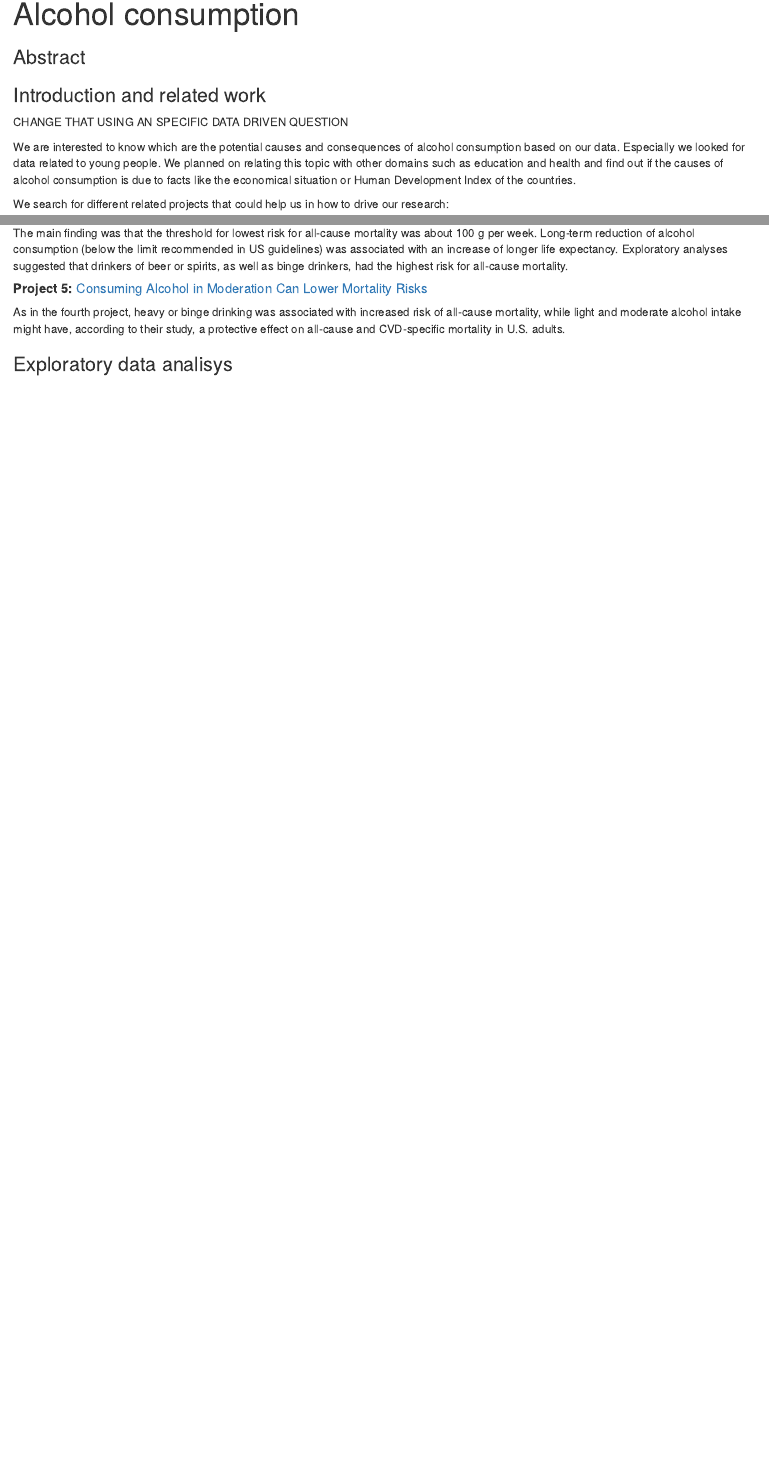
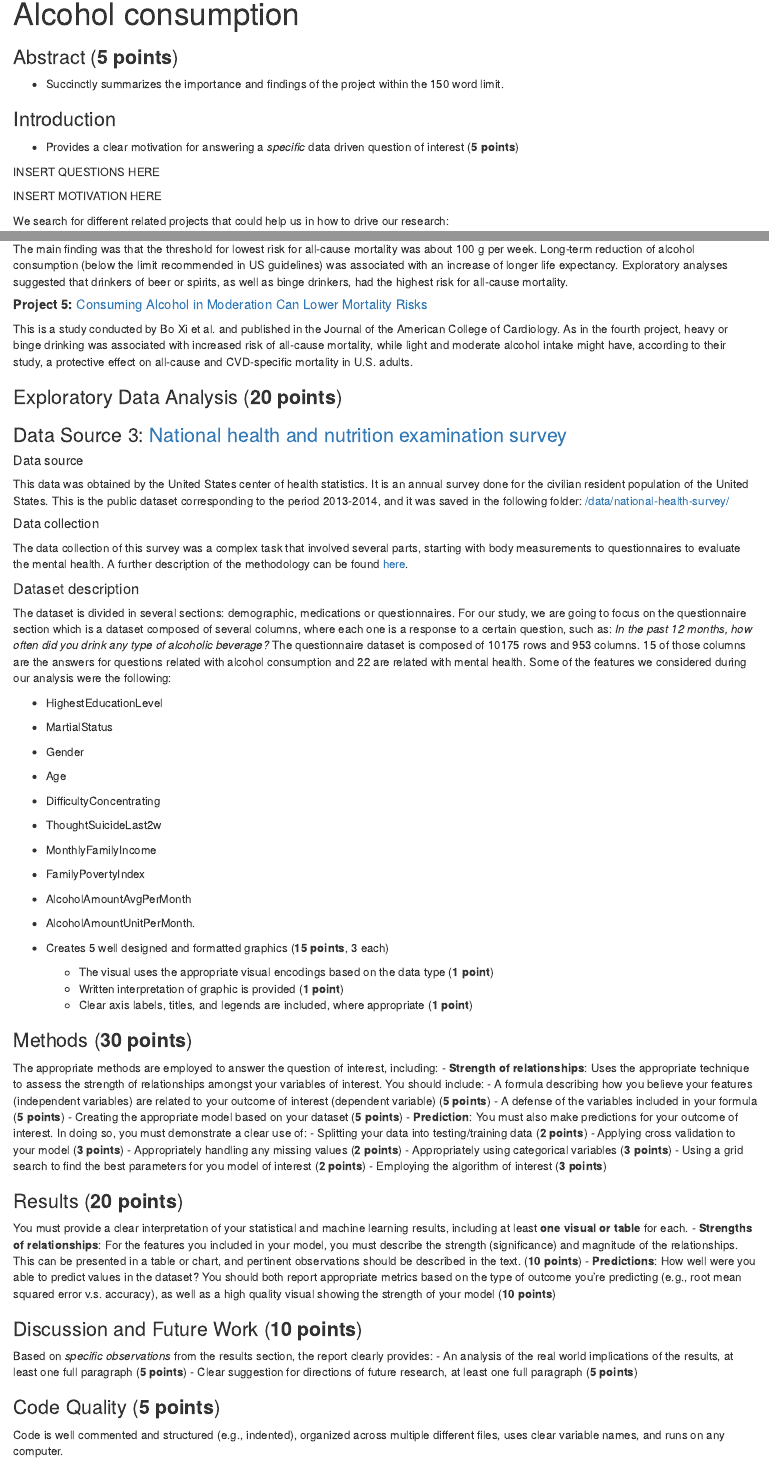
Before and after one commit to angeligareta/alcohol-consumption, an R Markdown document (src/Report.Rmd): the page in a window 1100 px wide, from its top, and a second part further down, joined at a grey line. The pictures show the output file src/Report.html that the author committed with the source, opened offline.

Commit message:
Dataset description

````diff
--- a/src/Report.Rmd
+++ b/src/Report.Rmd
@@ -9,15 +9,21 @@ knitr::opts_chunk$set(echo = TRUE)
 source("./main.R")
 ```
 
-### Abstract
+### Abstract (**5 points**)
+- Succinctly summarizes the importance and findings of the project within the 150 word limit.
 
-### Introduction and related work
 
-CHANGE THAT USING AN SPECIFIC DATA DRIVEN QUESTION
+### Introduction
 
-We are interested to know which are the potential causes and consequences of alcohol consumption based on our data. Especially we looked for data related to young people. We planned on relating this topic with other domains such as education and health and find out if the causes of alcohol consumption is due to facts like the economical situation or Human Development Index of the countries.
+- Provides a clear motivation for answering a _specific_ data driven question of interest (**5 points**)
+
+INSERT QUESTIONS HERE
+
+INSERT MOTIVATION HERE
 
 We search for different related projects that could help us in how to drive our research:
+
+### Related Work
 
 ##### **Project 1**: [How common is alcohol and drug dependency across the world?](https://ourworldindata.org/alcohol-and-drug-dependency)
 
@@ -40,13 +47,69 @@ The main conclusion of this study is that a relationship exists between alcohol
 
 ##### **Project 4:** [Risk thresholds for alcohol consumption: combined analysis of individual-participant data for 599 912 current drinkers in 83 prospective studies](https://www.thelancet.com/journals/lancet/article/PIIS0140-6736(18)30134-X/fulltext)
 
-One of the reasons behind initializing this project was the fact that there is no universal low-risk limit for alcohol consumption. In order to define this threshold - to see how much alcohol can be tolerated without causing significant harm -  the researchers studied individual-participant data from 599912 current drinkers without previous cardiovascular disease.
+One of the reasons behind initializing this project by Angela M Wood et al. was the fact that there is no universal low-risk limit for alcohol consumption. In order to define this threshold - to see how much alcohol can be tolerated without causing significant harm -  the researchers studied individual-participant data from 599912 current drinkers without previous cardiovascular disease.
 
 The main finding was that the threshold for lowest risk for all-cause mortality was about 100 g per week. Long-term reduction of alcohol consumption (below the limit recommended in US guidelines) was associated with an increase of longer life expectancy. Exploratory analyses suggested that drinkers of beer or spirits, as well as binge drinkers, had the highest risk for all-cause mortality.
 
 ##### **Project 5:** [Consuming Alcohol in Moderation Can Lower Mortality Risks](https://www.acc.org/latest-in-cardiology/articles/2017/08/14/12/54/consuming-alcohol-in-moderation-can-lower-mortality-risks)
 
-As in the fourth project, heavy or binge drinking was associated with increased risk of all-cause mortality, while
-light and moderate alcohol intake might have, according to their study, a protective effect on all-cause and CVD-specific mortality in U.S. adults.
+This is a study conducted by Bo Xi et al. and published in the Journal of the American College of Cardiology. As in the fourth project, heavy or binge drinking was associated with increased risk of all-cause mortality, while light and moderate alcohol intake might have, according to their study, a protective effect on all-cause and CVD-specific mortality in U.S. adults.
 
-### Exploratory data analisys
+### Exploratory Data Analysis (**20 points**)
+
+### Data Source 3: [National health and nutrition examination survey](https://www.kaggle.com/cdc/national-health-and-nutrition-examination-survey)
+
+##### Data source
+
+This data was obtained by the United States center of health statistics. It is an annual survey done for the civilian resident population of the United States. This is the public dataset corresponding to the period 2013-2014, and it was saved in the following folder: [/data/national-health-survey/](./data/national-health-survey/)
+
+##### Data collection
+
+The data collection of this survey was a complex task that involved several parts, starting with body measurements to questionnaires to evaluate the mental health. A further description of the methodology can be found [here](https://www.cdc.gov/nchs/data/series/sr_01/sr01_056.pdf).
+
+#### Dataset description
+
+The dataset is divided in several sections: demographic, medications or questionnaires. For our study, we are going to focus on the questionnaire section which is a dataset composed of several columns, where each one is a response to a certain question, such as: _In the past 12 months, how often did you drink any type of alcoholic beverage?_ The questionnaire dataset is composed of 10175 rows and 953 columns. 15 of those columns are the answers for questions related with alcohol consumption and 22 are related with mental health. Some of the features we considered during our analysis were the following:
+
+- HighestEducationLevel
+- MartialStatus
+- Gender
+- Age
+- DifficultyConcentrating
+- ThoughtSuicideLast2w
+- MonthlyFamilyIncome
+- FamilyPovertyIndex
+- AlcoholAmountAvgPerMonth
+- AlcoholAmountUnitPerMonth.
+
+- Creates 5 well designed and formatted graphics (**15 points**, 3 each)
+  - The visual uses the appropriate visual encodings based on the data type (**1 point**)
+  - Written interpretation of graphic is provided (**1 point**)
+  - Clear axis labels, titles, and legends are included, where appropriate (**1 point**)
+
+### Methods (**30 points**)
+The appropriate methods are employed to answer the question of interest, including:
+- **Strength of relationships**: Uses the appropriate technique to assess the strength of relationships amongst your variables of interest. You should include:
+  - A formula describing how you believe your features (independent variables) are related to your outcome of interest (dependent variable) (**5 points**)
+  - A defense of the variables included in your formula (**5 points**)
+  - Creating the appropriate model based on your dataset (**5 points**)
+- **Prediction**: You must also make predictions for your outcome of interest. In doing so, you must demonstrate a clear use of:
+  - Splitting your data into testing/training data (**2 points**)
+  - Applying cross validation to your model (**3 points**)
+  - Appropriately handling any missing values (**2 points**)
+  - Appropriately using categorical variables (**3 points**)
+  - Using a grid search to find the best parameters for you model of interest (**2 points**)
+  - Employing the algorithm of interest (**3 points**)
+
+### Results (**20 points**)
+You must provide a clear interpretation of your statistical and machine learning results, including at least **one visual or table** for each.
+- **Strengths of relationships**: For the features you included in your model, you must describe the strength (significance) and magnitude of the relationships. This can be presented in a table or chart, and pertinent observations should be described in the text. (**10 points**)
+- **Predictions**: How well were you able to predict values in the dataset? You should both report appropriate metrics based on the type of outcome you're predicting (e.g., root mean squared error v.s. accuracy), as well as a high quality visual showing the strength of your model (**10 points**)
+
+### Discussion and Future Work (**10 points**)
+Based on _specific observations_ from the results section, the report clearly provides:
+  - An analysis of the real world implications of the results, at least one full paragraph (**5 points**)
+  - Clear suggestion for directions of future research, at least one full paragraph (**5 points**)
+
+### Code Quality (**5 points**)
+Code is well commented and structured (e.g., indented), organized across multiple different files, uses clear variable names, and runs on any computer.
````
Also changed, not shown: src/Report.html, src/Report.Rmd (3 more changed lines).
